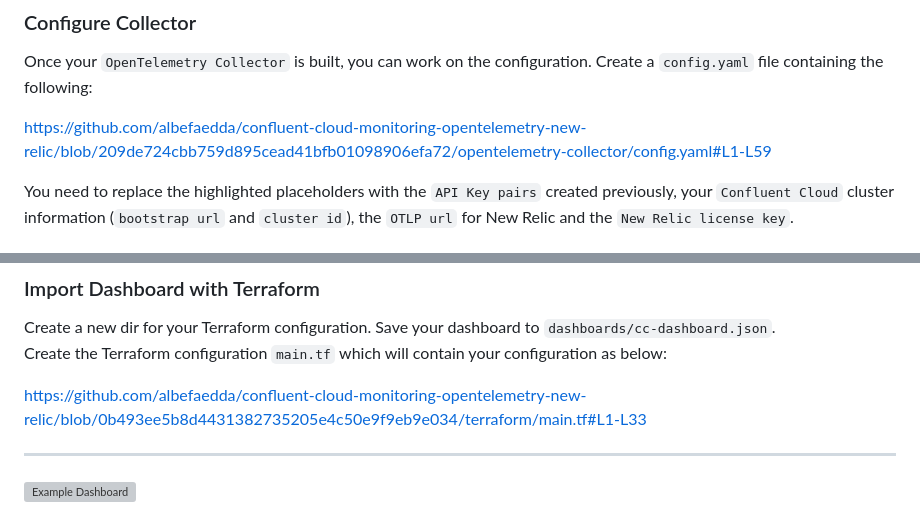
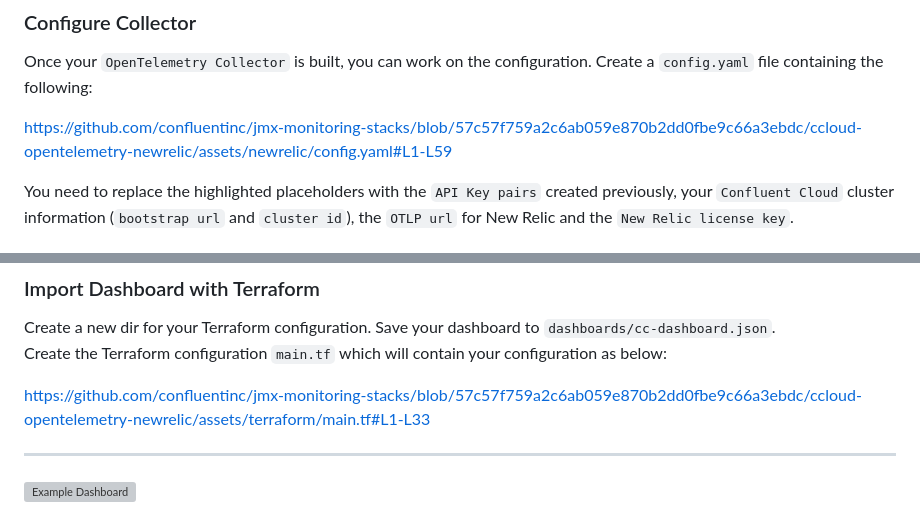
Before and after one commit to confluentinc/jmx-monitoring-stacks, a Markdown page: ccloud-opentelemetry-newrelic/README.md, 2 parts joined by grey strips. Rendered like a GitHub page; grey boxes are pictures that could not be loaded.

Commit message:
updated README links

```diff
--- a/ccloud-opentelemetry-newrelic/README.md
+++ b/ccloud-opentelemetry-newrelic/README.md
@@ -106,7 +106,7 @@ At the end of the build it’ll create a binary in the `./bin` directory.
 
 Once your `OpenTelemetry Collector` is built, you can work on the configuration. Create a `config.yaml` file containing the following:
 
-https://github.com/albefaedda/confluent-cloud-monitoring-opentelemetry-new-relic/blob/209de724cbb759d895cead41bfb01098906efa72/opentelemetry-collector/config.yaml#L1-L59
+https://github.com/confluentinc/jmx-monitoring-stacks/blob/57c57f759a2c6ab059e870b2dd0fbe9c66a3ebdc/ccloud-opentelemetry-newrelic/assets/newrelic/config.yaml#L1-L59
 
 
 You need to replace the highlighted placeholders with the `API Key pairs` created previously, your `Confluent Cloud` cluster information (`bootstrap url` and `cluster id`), the `OTLP url` for New Relic and the `New Relic license key`.
@@ -130,7 +130,7 @@ Create a new dir for your Terraform configuration.
 Save your dashboard to `dashboards/cc-dashboard.json`.
 Create the Terraform configuration `main.tf` which will contain your configuration as below:
 
-https://github.com/albefaedda/confluent-cloud-monitoring-opentelemetry-new-relic/blob/0b493ee5b8d4431382735205e4c50e9f9eb9e034/terraform/main.tf#L1-L33
+https://github.com/confluentinc/jmx-monitoring-stacks/blob/57c57f759a2c6ab059e870b2dd0fbe9c66a3ebdc/ccloud-opentelemetry-newrelic/assets/terraform/main.tf#L1-L33
 
 ---
 
```
